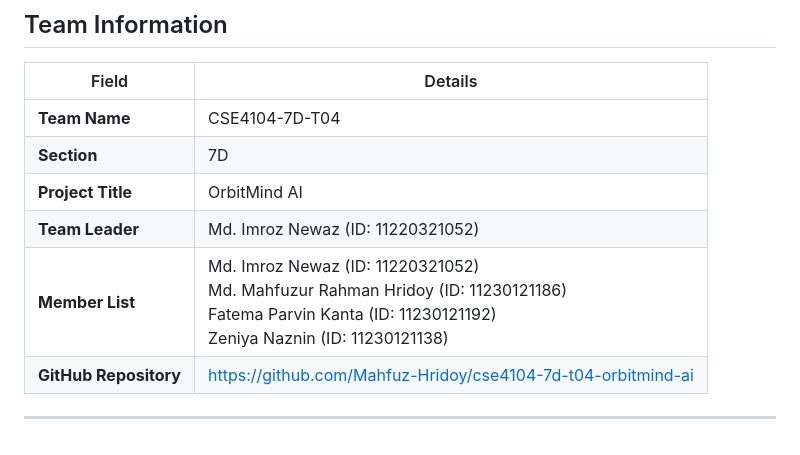
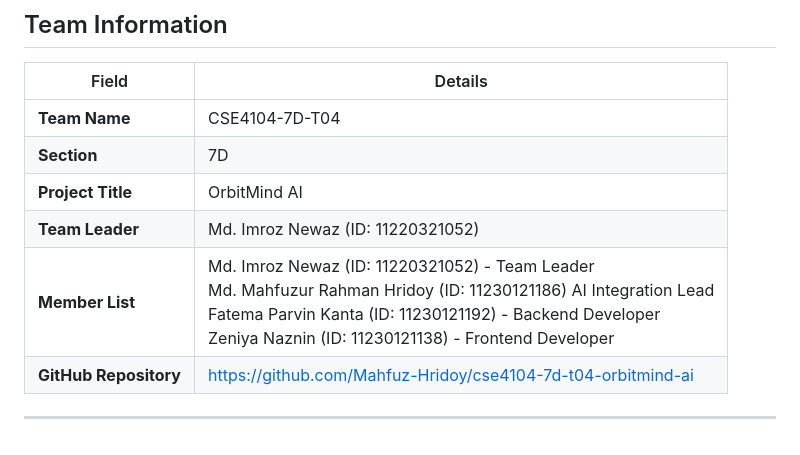
Before and after one commit to Mahfuz-Hridoy/cse4104-7d-t04-orbitmind-ai, a Markdown page: README.md, the part around the change. Rendered like a GitHub page.

Commit message:
update team info

```diff
--- a/README.md
+++ b/README.md
@@ -115,7 +115,7 @@ OrbitMind AI aims to bridge this gap by integrating AI to offer meaningful, adap
 | **Section** | 7D |
 | **Project Title** | OrbitMind AI |
 | **Team Leader** | Md. Imroz Newaz (ID: 11220321052) |
-| **Member List** | Md. Imroz Newaz (ID: 11220321052) <br> Md. Mahfuzur Rahman Hridoy (ID: 11230121186) <br> Fatema Parvin Kanta (ID: 11230121192) <br> Zeniya Naznin (ID: 11230121138) |
+| **Member List** | Md. Imroz Newaz (ID: 11220321052) - Team Leader <br> Md. Mahfuzur Rahman Hridoy (ID: 11230121186) AI Integration Lead <br> Fatema Parvin Kanta (ID: 11230121192) - Backend Developer <br> Zeniya Naznin (ID: 11230121138) - Frontend Developer |
 | **GitHub Repository** | [https://github.com/Mahfuz-Hridoy/cse4104-7d-t04-orbitmind-ai](https://github.com/Mahfuz-Hridoy/cse4104-7d-t04-orbitmind-ai.git) |
 
 ---
```
